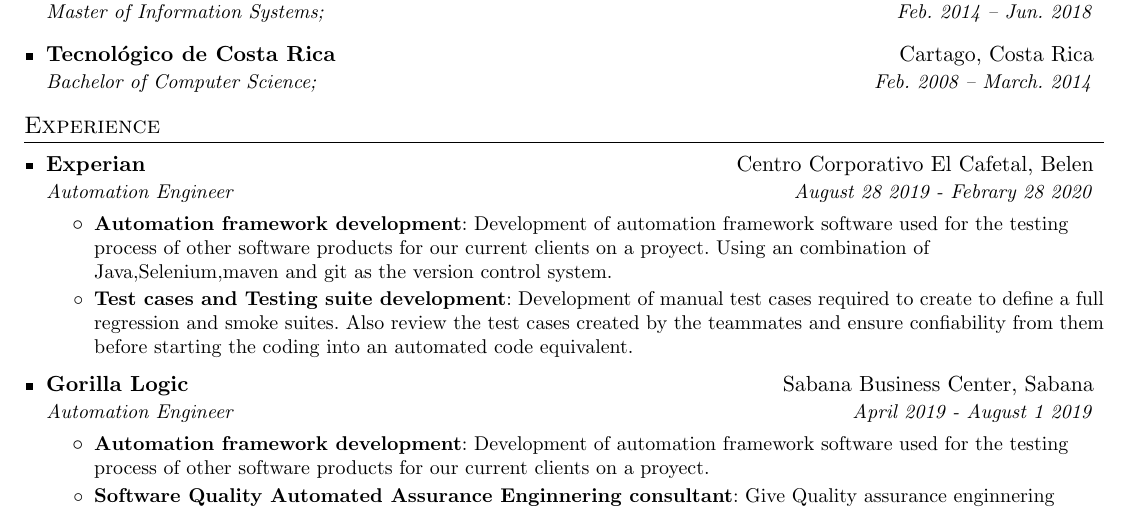
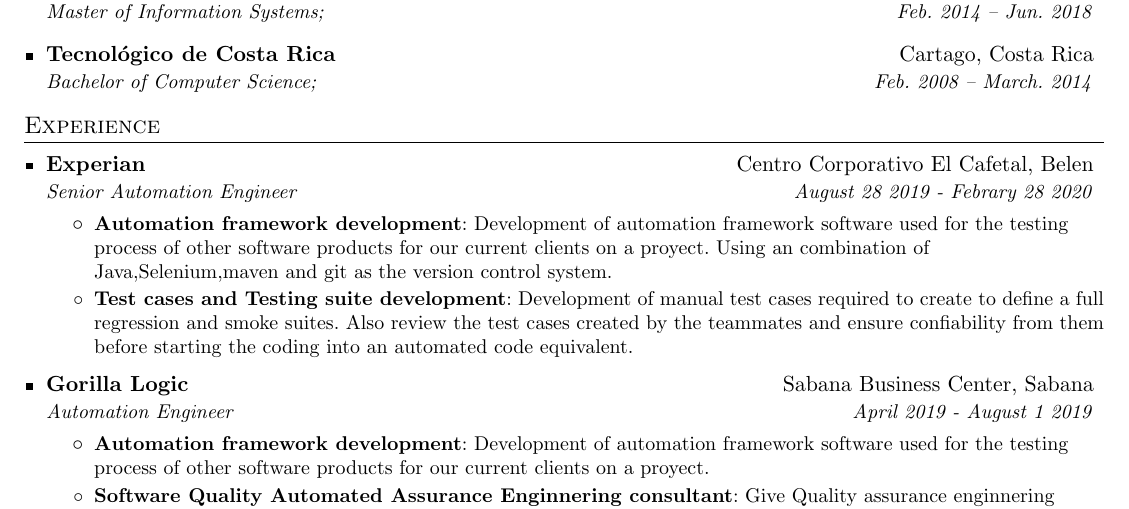
Before and after one commit to alexratul/CurriculumRepo, a LaTeX CV (AlejandroCV.tex): part of page 1 of 2, cut so that both start at the same text. Compiled offline with pdfLaTeX.

Commit message:
Update title of latest experience

```diff
--- a/AlejandroCV.tex
+++ b/AlejandroCV.tex
@@ -99,7 +99,7 @@
 
 		    \resumeSubheading
 		      {Experian}{Centro Corporativo El Cafetal, Belen}
-		      {Automation Engineer}{August 28 2019 - Febrary 28 2020}
+		      {Senior Automation Engineer}{August 28 2019 - Febrary 28 2020}
 		      \resumeItemListStart
 
 		          \resumeItem{Automation framework development}
```
Also changed, not shown: AlejandroCV.pdf.
